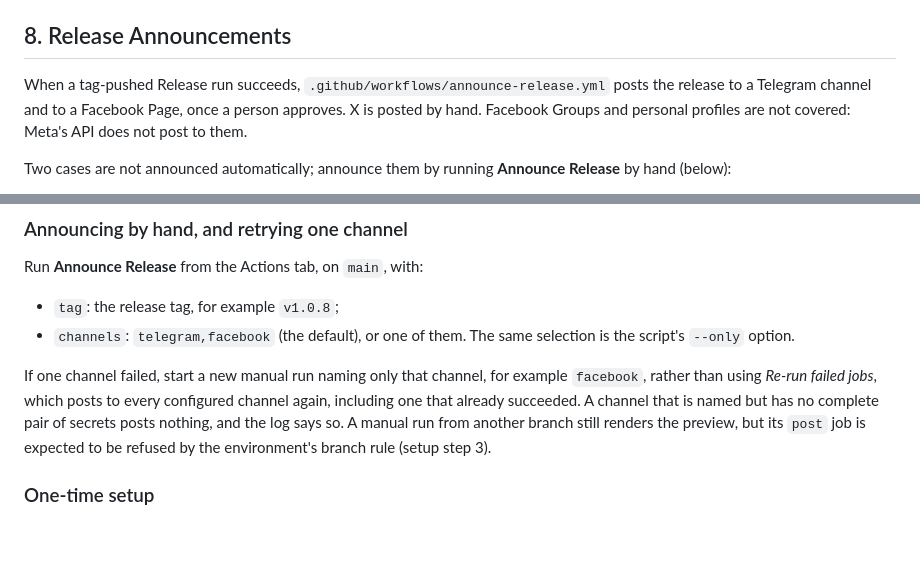
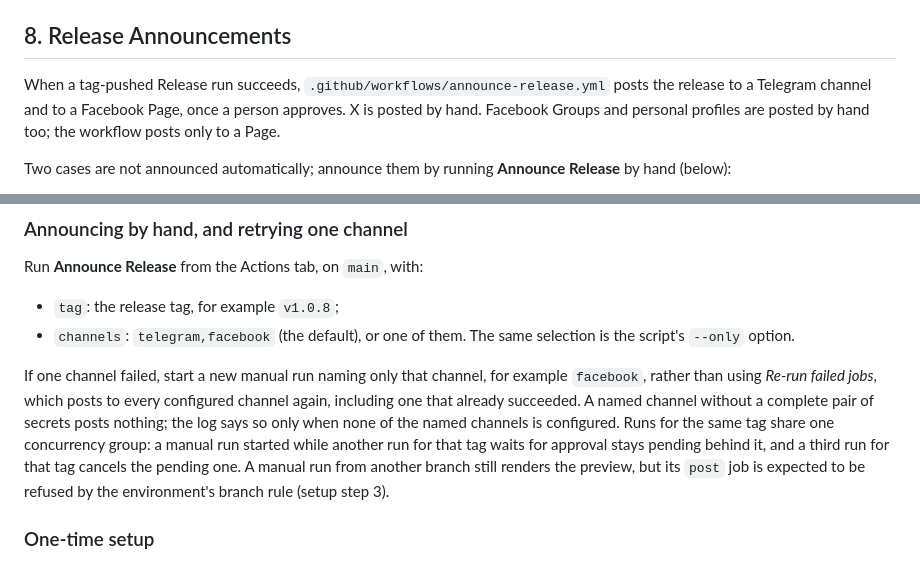
Before and after one commit to berry-apps/berrydb-desktop, a Markdown page: deploy/README.md, 2 parts joined by grey strips. Rendered like a GitHub page; blank space fills up the shorter version.

Commit message:
docs(release): scope the skipped-channel note and add same-tag queueing
A named channel without secrets is reported only when no named channel is
configured, and runs for one tag share a concurrency group. Groups and
personal profiles are described as posted by hand rather than as an
uncited claim about Meta's API.

Co-Authored-By: Claude Opus 5.5 <noreply@anthropic.com>

```diff
--- a/deploy/README.md
+++ b/deploy/README.md
@@ -111,7 +111,7 @@ Place `deploy/icon-1024.png` (1024x1024) in the deploy directory. `scripts/make_
 
 ## 8. Release Announcements
 
-When a tag-pushed Release run succeeds, `.github/workflows/announce-release.yml` posts the release to a Telegram channel and to a Facebook Page, once a person approves. X is posted by hand. Facebook Groups and personal profiles are not covered: Meta's API does not post to them.
+When a tag-pushed Release run succeeds, `.github/workflows/announce-release.yml` posts the release to a Telegram channel and to a Facebook Page, once a person approves. X is posted by hand. Facebook Groups and personal profiles are posted by hand too; the workflow posts only to a Page.
 
 Two cases are not announced automatically; announce them by running **Announce Release** by hand (below):
 
@@ -153,7 +153,7 @@ Run **Announce Release** from the Actions tab, on `main`, with:
 - `tag`: the release tag, for example `v1.0.8`;
 - `channels`: `telegram,facebook` (the default), or one of them. The same selection is the script's `--only` option.
 
-If one channel failed, start a new manual run naming only that channel, for example `facebook`, rather than using *Re-run failed jobs*, which posts to every configured channel again, including one that already succeeded. A channel that is named but has no complete pair of secrets posts nothing, and the log says so. A manual run from another branch still renders the preview, but its `post` job is expected to be refused by the environment's branch rule (setup step 3).
+If one channel failed, start a new manual run naming only that channel, for example `facebook`, rather than using *Re-run failed jobs*, which posts to every configured channel again, including one that already succeeded. A named channel without a complete pair of secrets posts nothing; the log says so only when none of the named channels is configured. Runs for the same tag share one concurrency group: a manual run started while another run for that tag waits for approval stays pending behind it, and a third run for that tag cancels the pending one. A manual run from another branch still renders the preview, but its `post` job is expected to be refused by the environment's branch rule (setup step 3).
 
 ### One-time setup
 
```
